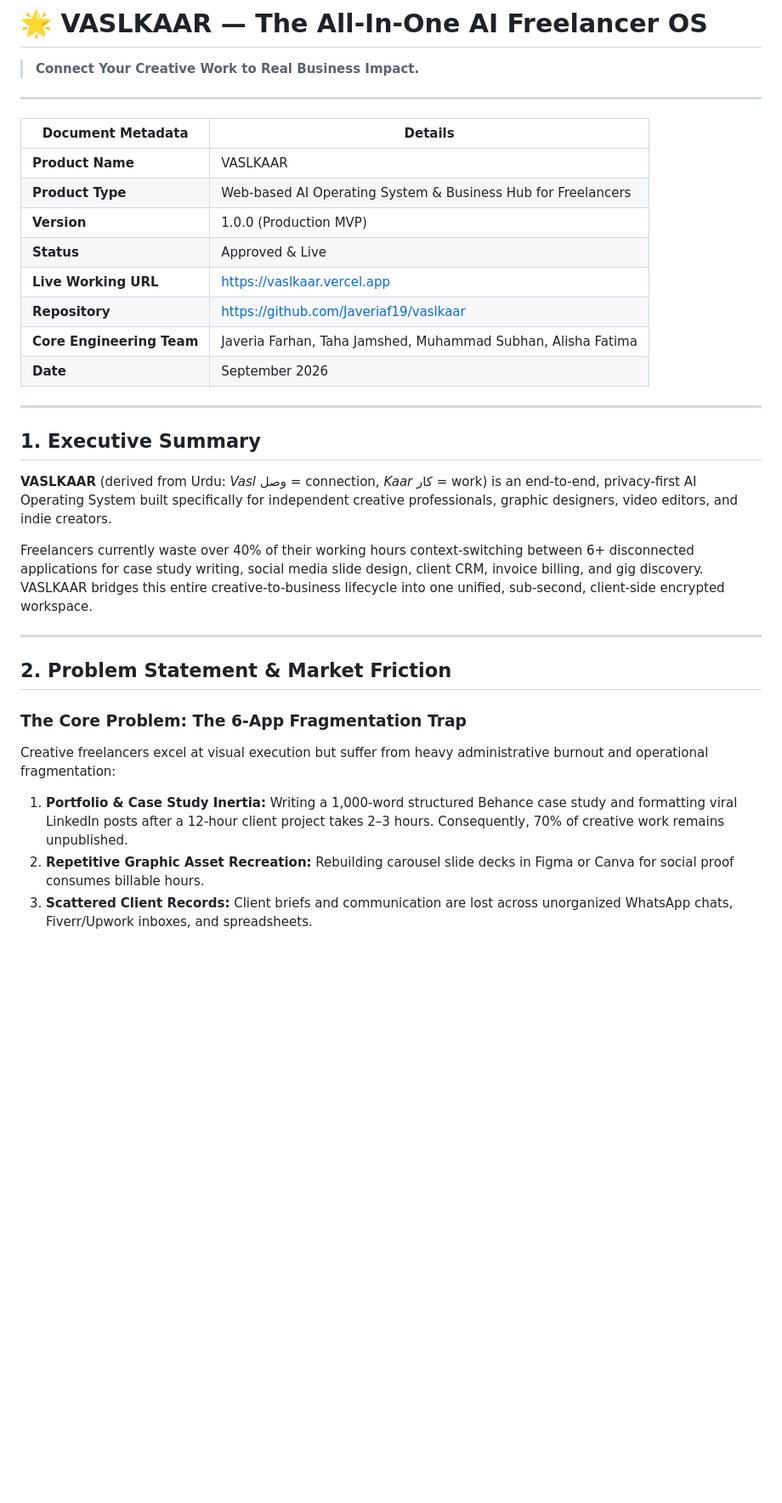
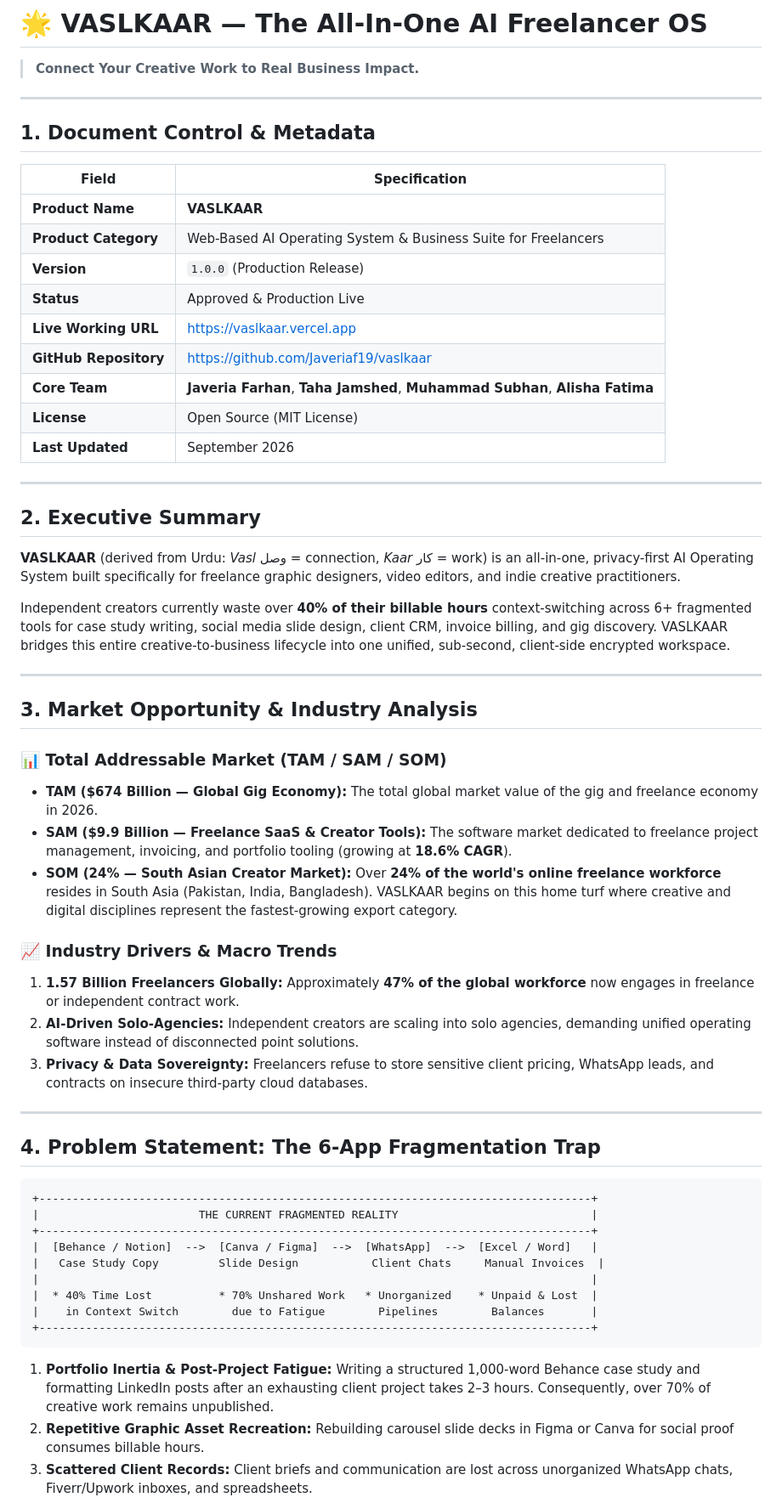
Before and after one commit to Javeriaf19/vaslkaar, a Markdown page: PRD.md, the part around one of its changes. Shown at 85% size. Rendered like a GitHub page; blank space fills up the shorter version.

Commit message:
docs: Expand PRD with complete Market Analysis, Competitive Matrix, Business Model, and Team Specs

````diff
--- a/PRD.md
+++ b/PRD.md
@@ -5,33 +5,60 @@
 
 ---
 
-| Document Metadata | Details |
+## 1. Document Control & Metadata
+
+| Field | Specification |
 |---|---|
-| **Product Name** | VASLKAAR |
-| **Product Type** | Web-based AI Operating System & Business Hub for Freelancers |
-| **Version** | 1.0.0 (Production MVP) |
-| **Status** | Approved & Live |
+| **Product Name** | **VASLKAAR** |
+| **Product Category** | Web-Based AI Operating System & Business Suite for Freelancers |
+| **Version** | `1.0.0` (Production Release) |
+| **Status** | Approved & Production Live |
 | **Live Working URL** | [https://vaslkaar.vercel.app](https://vaslkaar.vercel.app) |
-| **Repository** | [https://github.com/Javeriaf19/vaslkaar](https://github.com/Javeriaf19/vaslkaar) |
-| **Core Engineering Team** | Javeria Farhan, Taha Jamshed, Muhammad Subhan, Alisha Fatima |
-| **Date** | September 2026 |
+| **GitHub Repository** | [https://github.com/Javeriaf19/vaslkaar](https://github.com/Javeriaf19/vaslkaar) |
+| **Core Team** | **Javeria Farhan**, **Taha Jamshed**, **Muhammad Subhan**, **Alisha Fatima** |
+| **License** | Open Source (MIT License) |
+| **Last Updated** | September 2026 |
 
 ---
 
-## 1. Executive Summary
+## 2. Executive Summary
 
-**VASLKAAR** (derived from Urdu: *Vasl* وصل = connection, *Kaar* کار = work) is an end-to-end, privacy-first AI Operating System built specifically for independent creative professionals, graphic designers, video editors, and indie creators.
+**VASLKAAR** (derived from Urdu: *Vasl* وصل = connection, *Kaar* کار = work) is an all-in-one, privacy-first AI Operating System built specifically for freelance graphic designers, video editors, and indie creative practitioners.
 
-Freelancers currently waste over 40% of their working hours context-switching between 6+ disconnected applications for case study writing, social media slide design, client CRM, invoice billing, and gig discovery. VASLKAAR bridges this entire creative-to-business lifecycle into one unified, sub-second, client-side encrypted workspace.
+Independent creators currently waste over **40% of their billable hours** context-switching across 6+ fragmented tools for case study writing, social media slide design, client CRM, invoice billing, and gig discovery. VASLKAAR bridges this entire creative-to-business lifecycle into one unified, sub-second, client-side encrypted workspace.
 
 ---
 
-## 2. Problem Statement & Market Friction
+## 3. Market Opportunity & Industry Analysis
 
-### The Core Problem: The 6-App Fragmentation Trap
-Creative freelancers excel at visual execution but suffer from heavy administrative burnout and operational fragmentation:
+### 📊 Total Addressable Market (TAM / SAM / SOM)
 
-1. **Portfolio & Case Study Inertia:** Writing a 1,000-word structured Behance case study and formatting viral LinkedIn posts after a 12-hour client project takes 2–3 hours. Consequently, 70% of creative work remains unpublished.
+* **TAM ($674 Billion — Global Gig Economy):** The total global market value of the gig and freelance economy in 2026.
+* **SAM ($9.9 Billion — Freelance SaaS & Creator Tools):** The software market dedicated to freelance project management, invoicing, and portfolio tooling (growing at **18.6% CAGR**).
+* **SOM (24% — South Asian Creator Market):** Over **24% of the world's online freelance workforce** resides in South Asia (Pakistan, India, Bangladesh). VASLKAAR begins on this home turf where creative and digital disciplines represent the fastest-growing export category.
+
+### 📈 Industry Drivers & Macro Trends
+1. **1.57 Billion Freelancers Globally:** Approximately **47% of the global workforce** now engages in freelance or independent contract work.
+2. **AI-Driven Solo-Agencies:** Independent creators are scaling into solo agencies, demanding unified operating software instead of disconnected point solutions.
+3. **Privacy & Data Sovereignty:** Freelancers refuse to store sensitive client pricing, WhatsApp leads, and contracts on insecure third-party cloud databases.
+
+---
+
+## 4. Problem Statement: The 6-App Fragmentation Trap
+
+```
++-----------------------------------------------------------------------------------+
+|                        THE CURRENT FRAGMENTED REALITY                             |
++-----------------------------------------------------------------------------------+
+|  [Behance / Notion]  -->  [Canva / Figma]  -->  [WhatsApp]  -->  [Excel / Word]   |
+|   Case Study Copy         Slide Design           Client Chats     Manual Invoices  |
+|                                                                                   |
+|  * 40% Time Lost          * 70% Unshared Work   * Unorganized    * Unpaid & Lost  |
+|    in Context Switch        due to Fatigue        Pipelines        Balances       |
++-----------------------------------------------------------------------------------+
+```
+
+1. **Portfolio Inertia & Post-Project Fatigue:** Writing a structured 1,000-word Behance case study and formatting LinkedIn posts after an exhausting client project takes 2–3 hours. Consequently, over 70% of creative work remains unpublished.
 2. **Repetitive Graphic Asset Recreation:** Rebuilding carousel slide decks in Figma or Canva for social proof consumes billable hours.
 3. **Scattered Client Records:** Client briefs and communication are lost across unorganized WhatsApp chats, Fiverr/Upwork inboxes, and spreadsheets.
 4. **Manual Invoicing & Awkward Payment Follow-ups:** Designing invoices manually, calculating taxes/discounts, and chasing overdue balances creates friction and delays payments.
````
Also changed, not shown: other parts of PRD.md (+60 -36 lines).
